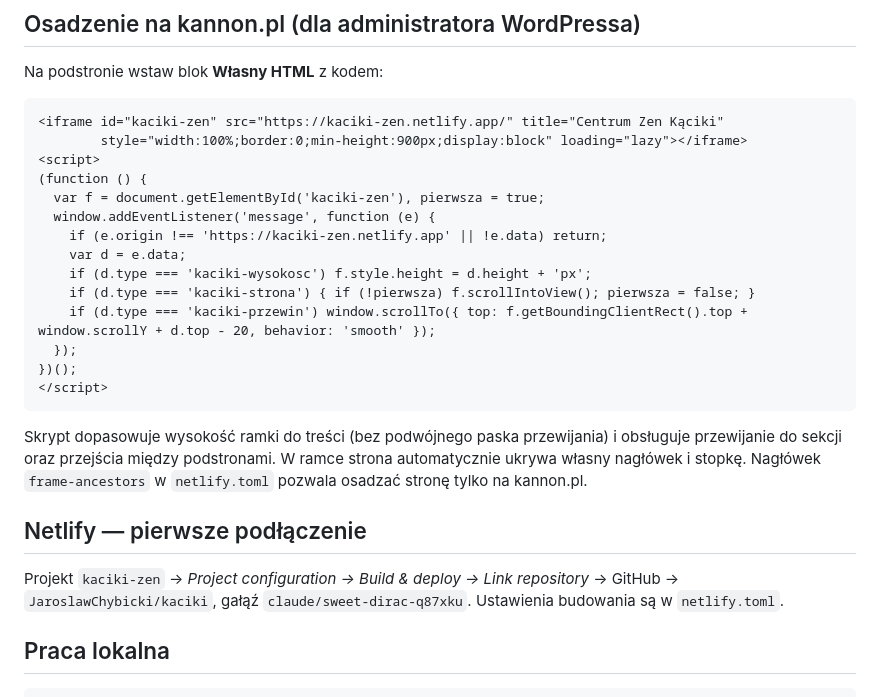
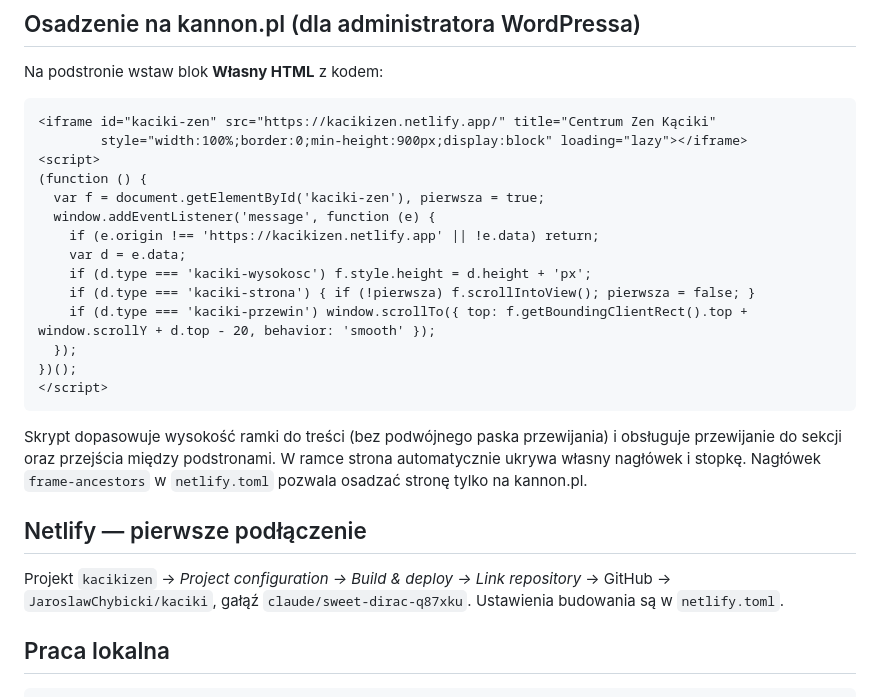
Before and after one commit to JaroslawChybicki/kaciki, a Markdown page: README.md, the part around the change. GitHub-like rendering.

Commit message:
Adres strony: kacikizen.netlify.app
Co-Authored-By: Claude Opus 5.5 <noreply@anthropic.com>
Claude-Session: https://claude.ai/code/session_01WR63LGpWVNoj4aJbSjJMWr

````diff
--- a/README.md
+++ b/README.md
@@ -32,13 +32,13 @@ Lista odświeża się co ok. 15 minut. W wydarzeniach wpisuj tytuł i miejsce
 Na podstronie wstaw blok **Własny HTML** z kodem:
 
 ```html
-<iframe id="kaciki-zen" src="https://kaciki-zen.netlify.app/" title="Centrum Zen Kąciki"
+<iframe id="kaciki-zen" src="https://kacikizen.netlify.app/" title="Centrum Zen Kąciki"
         style="width:100%;border:0;min-height:900px;display:block" loading="lazy"></iframe>
 <script>
 (function () {
   var f = document.getElementById('kaciki-zen'), pierwsza = true;
   window.addEventListener('message', function (e) {
-    if (e.origin !== 'https://kaciki-zen.netlify.app' || !e.data) return;
+    if (e.origin !== 'https://kacikizen.netlify.app' || !e.data) return;
     var d = e.data;
     if (d.type === 'kaciki-wysokosc') f.style.height = d.height + 'px';
     if (d.type === 'kaciki-strona') { if (!pierwsza) f.scrollIntoView(); pierwsza = false; }
@@ -54,7 +54,7 @@ Nagłówek `frame-ancestors` w `netlify.toml` pozwala osadzać stronę tylko na
 
 ## Netlify — pierwsze podłączenie
 
-Projekt `kaciki-zen` → *Project configuration → Build & deploy → Link repository* → GitHub → `JaroslawChybicki/kaciki`,
+Projekt `kacikizen` → *Project configuration → Build & deploy → Link repository* → GitHub → `JaroslawChybicki/kaciki`,
 gałąź `claude/sweet-dirac-q87xku`. Ustawienia budowania są w `netlify.toml`.
 
 ## Praca lokalna
````
